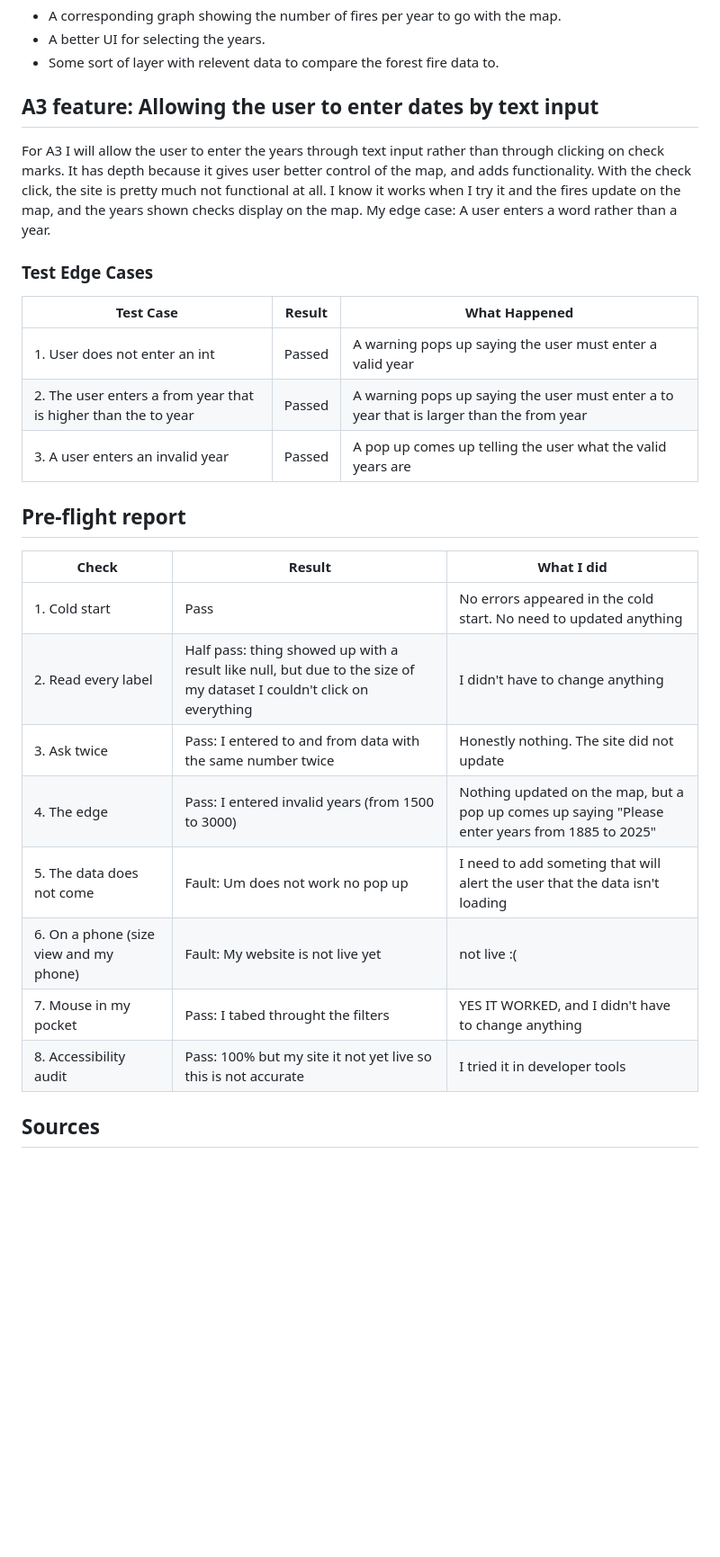
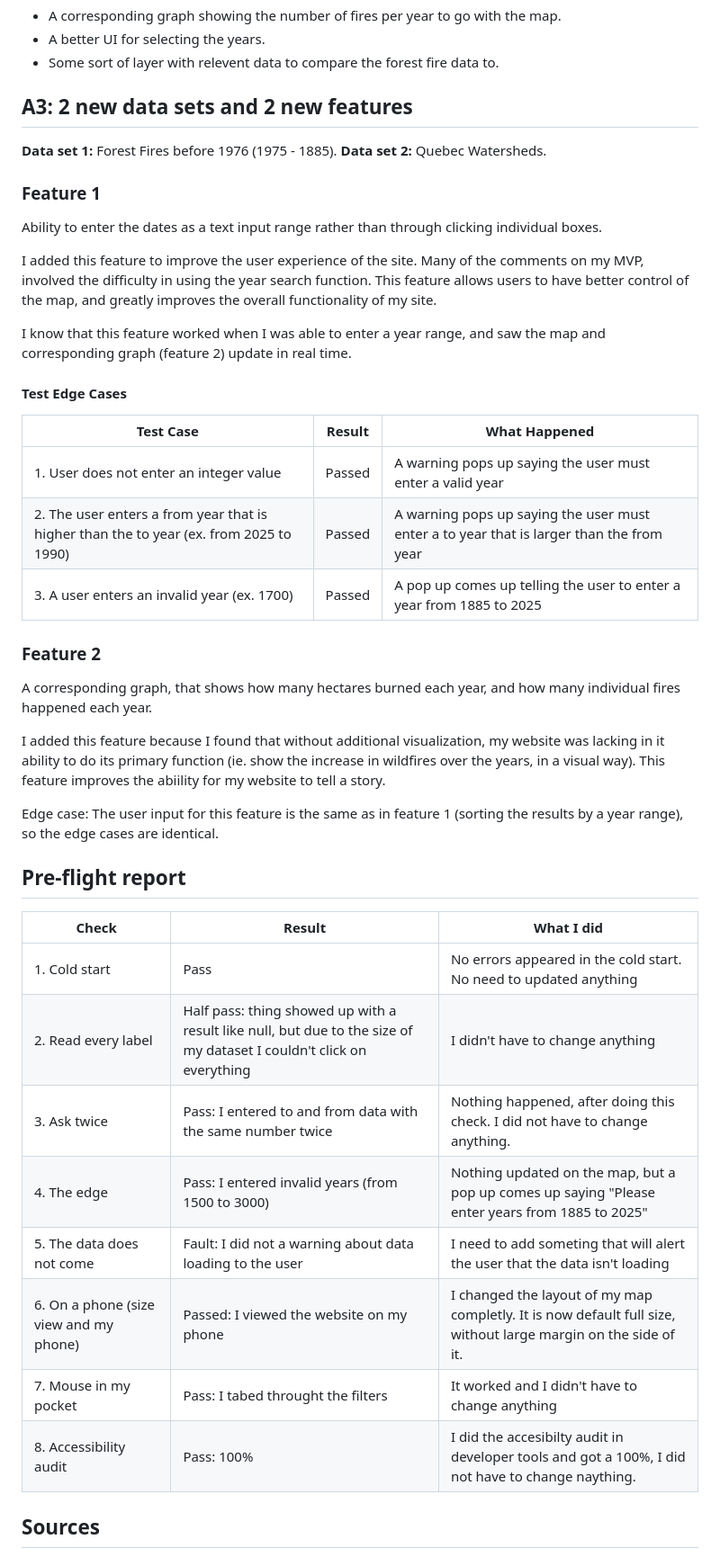
Before and after one commit to phishy-jpeg/Quebec-Wildfire-Visualizer, a Markdown page: README.md, the part around one of its changes. Shown at 90% size. Drawn GitHub-style; blank space fills up the shorter version.

Commit message:
Updated the readme, to include new data source information.

```diff
--- a/README.md
+++ b/README.md
@@ -34,30 +34,42 @@ During my demo I got some good ideas on things to implement and change about my
 - A better UI for selecting the years.
 - Some sort of layer with relevent data to compare the forest fire data to.
 
-## A3 feature: Allowing the user to enter dates by text input
-For A3 I will allow the user to enter the years through text input rather than through clicking on check marks.
-It has depth because it gives user better control of the map, and adds functionality. With the check click, the site is pretty much not functional at all.
-I know it works when I try it and the fires update on the map, and the years shown checks display on the map.
-My edge case: A user enters a word rather than a year.
+## A3: 2 new data sets and 2 new features
+**Data set 1:** Forest Fires before 1976 (1975 - 1885).
+**Data set 2:** Quebec Watersheds.
 
-### Test Edge Cases
+### Feature 1
+Ability to enter the dates as a text input range rather than through clicking individual boxes.
+
+I added this feature to improve the user experience of the site. Many of the comments on my MVP, involved the difficulty in using the year search function. This feature allows users to have better control of the map, and greatly improves the overall functionality of my site.
+
+I know that this feature worked when I was able to enter a year range, and saw the map and corresponding graph (feature 2) update in real time.
+
+#### Test Edge Cases
 | Test Case | Result | What Happened |
-|-----------|--------|---------------|
-| 1. User does not enter an int | Passed | A warning pops up saying the user must enter a valid year|
-| 2. The user enters a from year that is higher than the to year | Passed | A warning pops up saying the user must enter a to year that is larger than the from year |
-| 3. A user enters an invalid year | Passed | A pop up comes up telling the user what the valid years are |
+|---|---|---|
+| 1. User does not enter an integer value | Passed | A warning pops up saying the user must enter a valid year|
+| 2. The user enters a from year that is higher than the to year (ex. from 2025 to 1990) | Passed | A warning pops up saying the user must enter a to year that is larger than the from year |
+| 3. A user enters an invalid year (ex. 1700) | Passed | A pop up comes up telling the user to enter a year from 1885 to 2025|
+
+### Feature 2
+A corresponding graph, that shows how many hectares burned each year, and how many individual fires happened each year.
+
+I added this feature because I found that without additional visualization, my website was lacking in it ability to do its primary function (ie. show the increase in wildfires over the years, in a visual way). This feature improves the abiility for my website to tell a story.
+
+Edge case: The user input for this feature is the same as in feature 1 (sorting the results by a year range), so the edge cases are identical.
 
 ## Pre-flight report
 | Check | Result | What I did |
 | --- | --- | --- |
 | 1. Cold start | Pass | No errors appeared in the cold start. No need to updated anything |
 | 2. Read every label | Half pass: thing showed up with a result like null, but due to the size of my dataset I couldn't click on everything | I didn't have to change anything |
-| 3. Ask twice | Pass: I entered to and from data with the same number twice | Honestly nothing. The site did not update |
+| 3. Ask twice | Pass: I entered to and from data with the same number twice | Nothing happened, after doing this check. I did not have to change anything. |
 | 4. The edge | Pass: I entered invalid years (from 1500 to 3000) | Nothing updated on the map, but a pop up comes up saying "Please enter years from 1885 to 2025" |
-| 5. The data does not come | Fault: Um does not work no pop up | I need to add someting that will alert the user that the data isn't loading |
-| 6. On a phone (size view and my phone) | Fault: My website is not live yet| not live :( |
-| 7. Mouse in my pocket | Pass: I tabed throught the filters | YES IT WORKED, and I didn't have to change anything |
-| 8. Accessibility audit | Pass: 100% but my site it not yet live so this is not accurate | I tried it in developer tools |
+| 5. The data does not come | Fault: I did not a warning about data loading to the user | I need to add someting that will alert the user that the data isn't loading |
+| 6. On a phone (size view and my phone) | Passed: I viewed the website on my phone | I changed the layout of my map completly. It is now default full size, without large margin on the side of it. |
+| 7. Mouse in my pocket | Pass: I tabed throught the filters | It worked and I didn't have to change anything |
+| 8. Accessibility audit | Pass: 100% | I did the accesibilty audit in developer tools and got a 100%, I did not have to change naything. |
 
 ## Sources
 - Forest fires since 1976: Ministère des Ressources naturelles et des Forêts (MRNF), https://www.donneesquebec.ca/recherche/dataset/feux-de-foret
```
Also changed, not shown: other parts of README.md (+5 -1 lines).
